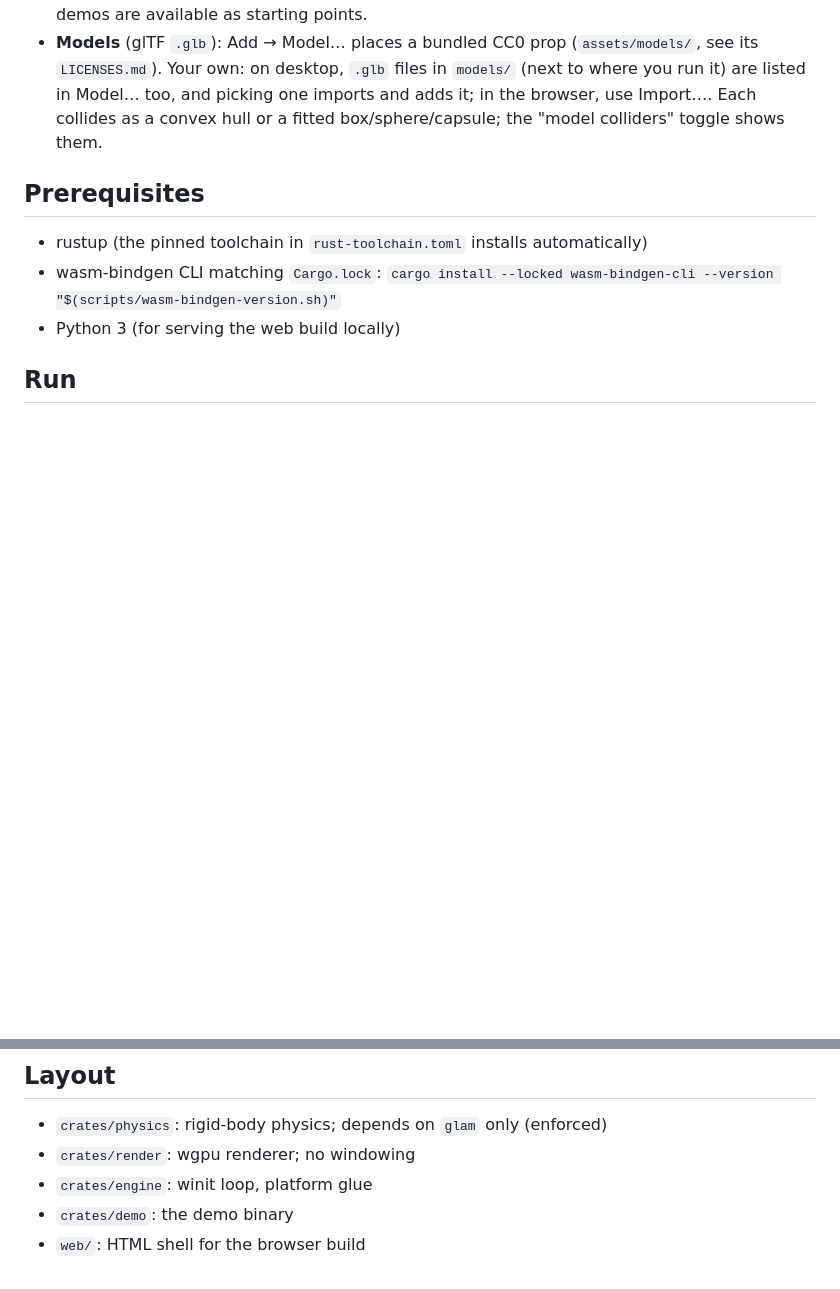
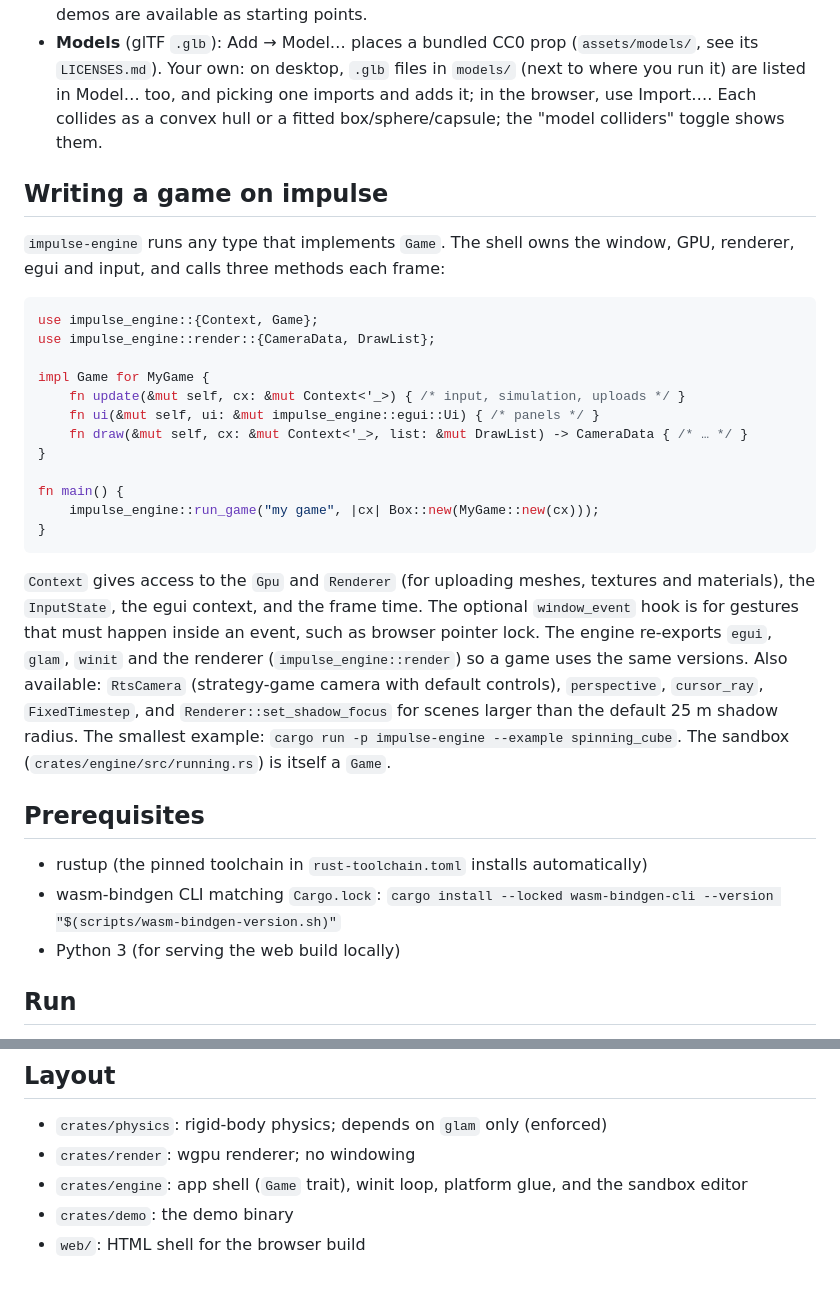
Before and after one commit to josh-W42/impulse, a Markdown page: README.md, 2 parts joined by grey strips. Drawn GitHub-style; blank space fills up the shorter version.

Commit message:
docs: M12 results; README section on writing a Game

````diff
--- a/README.md
+++ b/README.md
@@ -54,6 +54,37 @@ to exactly what you authored.
   imports and adds it; in the browser, use Import…. Each collides as a convex hull or a
   fitted box/sphere/capsule; the "model colliders" toggle shows them.
 
+## Writing a game on impulse
+
+`impulse-engine` runs any type that implements `Game`. The shell owns the
+window, GPU, renderer, egui and input, and calls three methods each frame:
+
+```rust
+use impulse_engine::{Context, Game};
+use impulse_engine::render::{CameraData, DrawList};
+
+impl Game for MyGame {
+    fn update(&mut self, cx: &mut Context<'_>) { /* input, simulation, uploads */ }
+    fn ui(&mut self, ui: &mut impulse_engine::egui::Ui) { /* panels */ }
+    fn draw(&mut self, cx: &mut Context<'_>, list: &mut DrawList) -> CameraData { /* … */ }
+}
+
+fn main() {
+    impulse_engine::run_game("my game", |cx| Box::new(MyGame::new(cx)));
+}
+```
+
+`Context` gives access to the `Gpu` and `Renderer` (for uploading meshes,
+textures and materials), the `InputState`, the egui context, and the frame
+time. The optional `window_event` hook is for gestures that must happen inside
+an event, such as browser pointer lock. The engine re-exports `egui`, `glam`,
+`winit` and the renderer (`impulse_engine::render`) so a game uses the same
+versions. Also available: `RtsCamera` (strategy-game camera with default
+controls), `perspective`, `cursor_ray`, `FixedTimestep`, and
+`Renderer::set_shadow_focus` for scenes larger than the default 25 m shadow
+radius. The smallest example: `cargo run -p impulse-engine --example spinning_cube`.
+The sandbox (`crates/engine/src/running.rs`) is itself a `Game`.
+
 ## Prerequisites
 
 - rustup (the pinned toolchain in `rust-toolchain.toml` installs automatically)
@@ -84,6 +115,6 @@ Open http://localhost:8080. Add `?backend=webgl` to force the WebGL2 fallback.
 
 - `crates/physics`: rigid-body physics; depends on `glam` only (enforced)
 - `crates/render`: wgpu renderer; no windowing
-- `crates/engine`: winit loop, platform glue
+- `crates/engine`: app shell (`Game` trait), winit loop, platform glue, and the sandbox editor
 - `crates/demo`: the demo binary
 - `web/`: HTML shell for the browser build
````
Also changed, not shown: docs/plans/2026-10-06-m12-game-api.md (added, +63 -0 lines).
